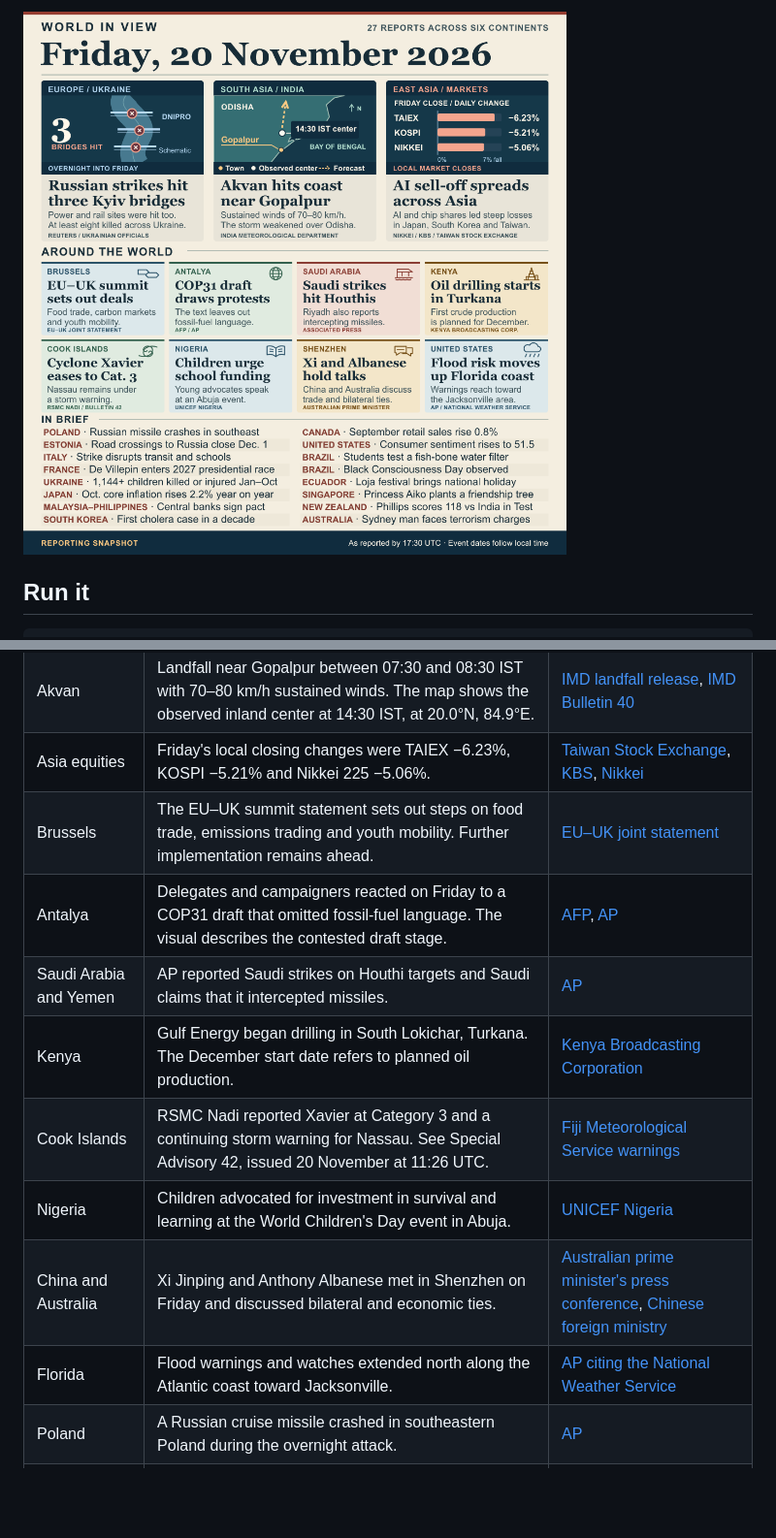
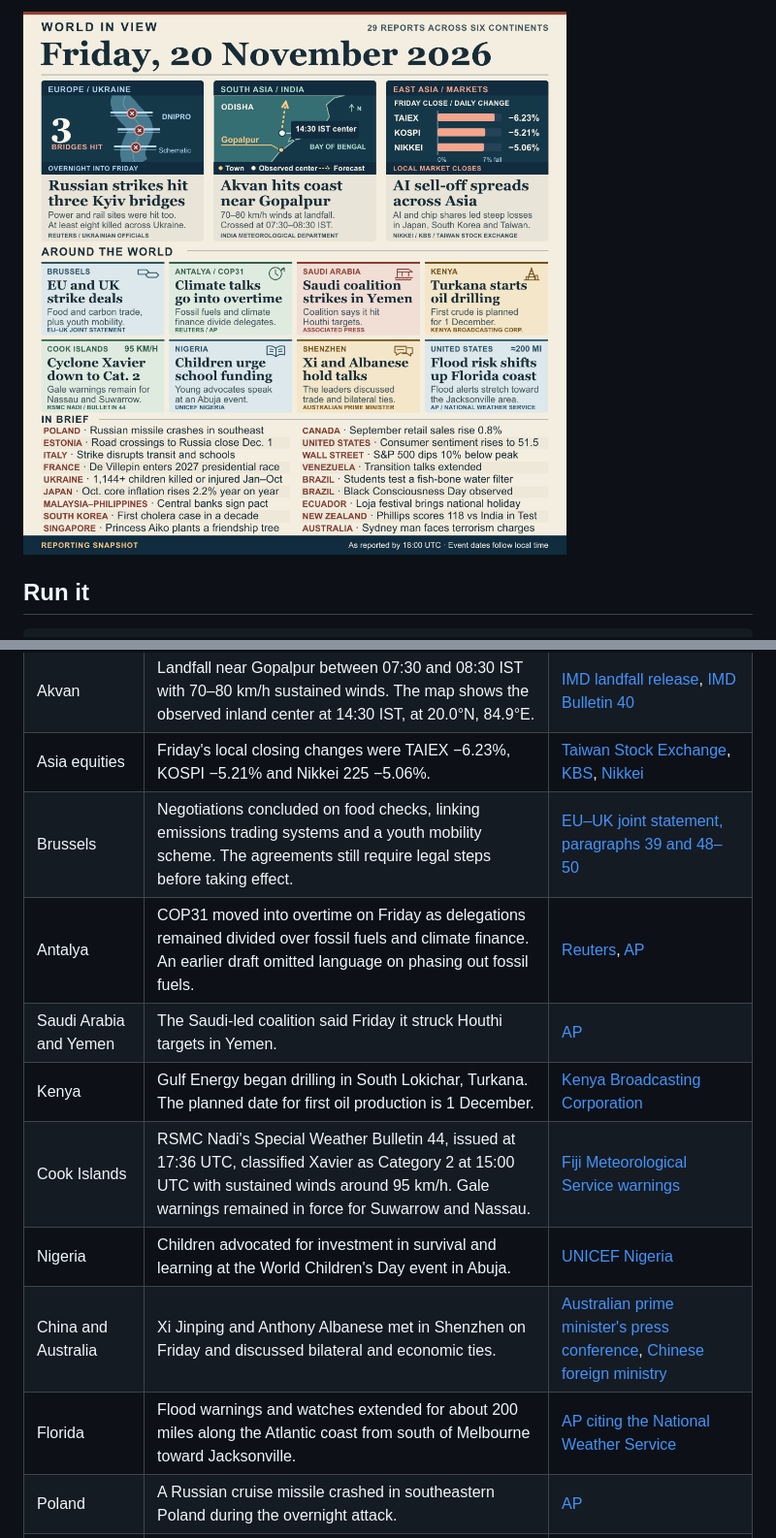
Before and after one commit to yossapr/world-news-20261120, a Markdown page: README.md, 2 parts joined by grey strips. Shown at 97% size. Rendered like a GitHub page; pictures changed too: front-page.png; blank space fills up the shorter version.

Commit message:
Update verified headlines and finish the 29-report edition

```diff
--- a/README.md
+++ b/README.md
@@ -23,14 +23,14 @@ Node 22 writes the checked-in edition to `entry.png` using the standard library.
 | Kyiv | Russian attacks overnight into Friday hit three Kyiv bridges over the Dnipro and damaged electricity and rail infrastructure. Officials reported six deaths in Kyiv and two in Lviv. The figure on the page is nationwide. | [Reuters](https://www.investing.com/news/commodities-news/eight-killed-in-ukraine-as-russia-hits-back-after-crimea-bridge-attacks-5041652) |
 | Akvan | Landfall near Gopalpur between 07:30 and 08:30 IST with 70–80 km/h sustained winds. The map shows the observed inland center at 14:30 IST, at 20.0°N, 84.9°E. | [IMD landfall release](https://internal.imd.gov.in/press_release/20261120_pr_5512.pdf), [IMD Bulletin 40](https://mausam.imd.gov.in/backend/assets/cyclone_pdf/40__National_Bulletin_No_40-20Nov2026_1430IST_docx.pdf) |
 | Asia equities | Friday's local closing changes were TAIEX −6.23%, KOSPI −5.21% and Nikkei 225 −5.06%. | [Taiwan Stock Exchange](https://www.twse.com.tw/exchangeReport/MI_INDEX?date=20261120&response=html&type=ALLBUT0999), [KBS](https://rki.kbs.co.kr/service/news_view.htm?Seq_Code=205717&lang=e), [Nikkei](https://indexes.nikkei.co.jp/nkave/archives/summary?dt=20261120&idx=nk225) |
-| Brussels | The EU–UK summit statement sets out steps on food trade, emissions trading and youth mobility. Further implementation remains ahead. | [EU–UK joint statement](https://assets.publishing.service.gov.uk/media/6b003dbde43662b58d107613/EU-UK_Summit_Joint_Statement_2026.docx.pdf) |
-| Antalya | Delegates and campaigners reacted on Friday to a COP31 draft that omitted fossil-fuel language. The visual describes the contested draft stage. | [AFP](https://www.afp.com/en/cop31-deal-elusive-fossil-fuel-fight-deepens), [AP](https://apnews.com/article/a683c5c87a7ee64caf4e9257948b6e40) |
-| Saudi Arabia and Yemen | AP reported Saudi strikes on Houthi targets and Saudi claims that it intercepted missiles. | [AP](https://apnews.com/article/16c39c487a23b53b73c5eabb7f0fd57a) |
-| Kenya | Gulf Energy began drilling in South Lokichar, Turkana. The December start date refers to planned oil production. | [Kenya Broadcasting Corporation](https://www.kbc.co.ke/kenya-begins-commercial-crude-oil-drilling-in-south-lokichar/) |
-| Cook Islands | RSMC Nadi reported Xavier at Category 3 and a continuing storm warning for Nassau. See Special Advisory 42, issued 20 November at 11:26 UTC. | [Fiji Meteorological Service warnings](https://www.met.gov.fj/warnings/) |
+| Brussels | Negotiations concluded on food checks, linking emissions trading systems and a youth mobility scheme. The agreements still require legal steps before taking effect. | [EU–UK joint statement, paragraphs 39 and 48–50](https://www.gov.uk/government/publications/ukeu-summit-2026-key-documents/uk-eu-summit-2026-joint-statement-html) |
+| Antalya | COP31 moved into overtime on Friday as delegations remained divided over fossil fuels and climate finance. An earlier draft omitted language on phasing out fossil fuels. | [Reuters](https://malaysia.news.yahoo.com/cop31-climate-talks-spill-overtime-150416330.html), [AP](https://apnews.com/article/a683c5c87a7ee64caf4e9257948b6e40) |
+| Saudi Arabia and Yemen | The Saudi-led coalition said Friday it struck Houthi targets in Yemen. | [AP](https://apnews.com/article/16c39c487a23b53b73c5eabb7f0fd57a) |
+| Kenya | Gulf Energy began drilling in South Lokichar, Turkana. The planned date for first oil production is 1 December. | [Kenya Broadcasting Corporation](https://www.kbc.co.ke/kenya-begins-commercial-crude-oil-drilling-in-south-lokichar/) |
+| Cook Islands | RSMC Nadi's Special Weather Bulletin 44, issued at 17:36 UTC, classified Xavier as Category 2 at 15:00 UTC with sustained winds around 95 km/h. Gale warnings remained in force for Suwarrow and Nassau. | [Fiji Meteorological Service warnings](https://www.met.gov.fj/warnings/) |
 | Nigeria | Children advocated for investment in survival and learning at the World Children's Day event in Abuja. | [UNICEF Nigeria](https://www.unicef.org/nigeria/press-releases/nigerian-children-call-all-stakeholders-make-their-survival-learning-and-future-a-shared-responsibility) |
 | China and Australia | Xi Jinping and Anthony Albanese met in Shenzhen on Friday and discussed bilateral and economic ties. | [Australian prime minister's press conference](https://www.pm.gov.au/media/press-conference-shenzhen-china-20-november-2026), [Chinese foreign ministry](https://www.mfa.gov.cn/mfa_eng./xw/zyxw/202611/t20261120_12063986.html) |
-| Florida | Flood warnings and watches extended north along the Atlantic coast toward Jacksonville. | [AP citing the National Weather Service](https://apnews.com/article/46b14622b3ad77c32eb0182bfe8bc9f4) |
+| Florida | Flood warnings and watches extended for about 200 miles along the Atlantic coast from south of Melbourne toward Jacksonville. | [AP citing the National Weather Service](https://apnews.com/article/46b14622b3ad77c32eb0182bfe8bc9f4) |
 | Poland | A Russian cruise missile crashed in southeastern Poland during the overnight attack. | [AP](https://apnews.com/article/63386266cef90907913df2b456808a4d) |
 | Estonia | Estonia announced that road border crossings with Russia would close from 1 December. | [Estonian foreign ministry](https://www.vm.ee/en/news/foreign-minister-tsahkna-border-closure-russias-hostile-activities-against-estonia-and-europe) |
 | Italy | A nationwide strike affected transport and schools. | [AP](https://apnews.com/article/8a742daa7242c84d99307c1fcc864f62) |
```
Also changed, not shown: other parts of README.md (+3 -1 lines), 2 other files.
